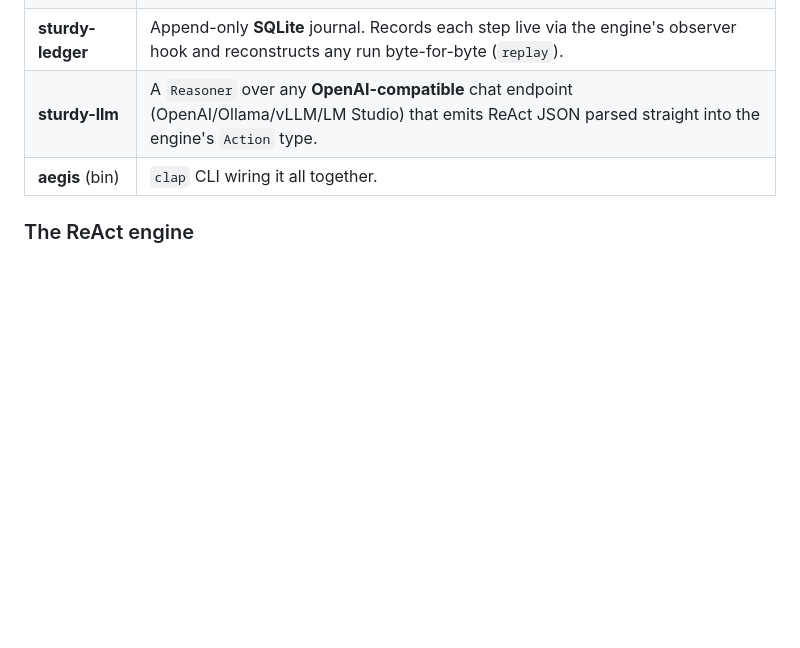
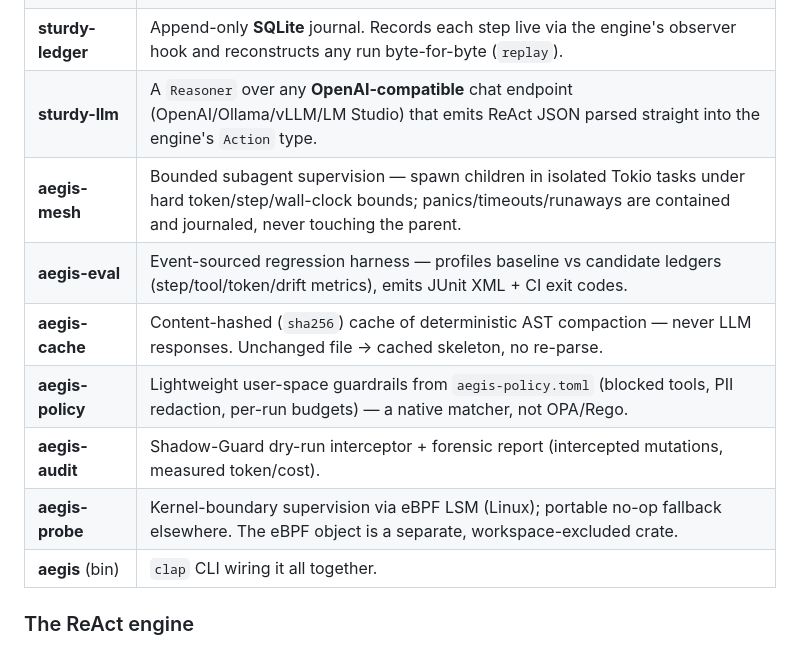
Before and after one commit to SturdyRobot/aegis, a Markdown page: README.md, the part around one of its changes. Rendered like a GitHub page; blank space fills up the shorter version.

```diff
--- a/README.md
+++ b/README.md
@@ -102,6 +128,12 @@ flowchart TD
 | **sturdy-exec** | Tokio subprocess runner. Each child leads its own **process group**, so a timeout reaps the whole subtree (`killpg`). Auto-detects and runs the project's verifier (**cargo/go/npm/pytest**) with a cargo **diagnostic interceptor**. |
 | **sturdy-ledger** | Append-only **SQLite** journal. Records each step live via the engine's observer hook and reconstructs any run byte-for-byte (`replay`). |
 | **sturdy-llm** | A `Reasoner` over any **OpenAI-compatible** chat endpoint (OpenAI/Ollama/vLLM/LM Studio) that emits ReAct JSON parsed straight into the engine's `Action` type. |
+| **aegis-mesh** | Bounded subagent supervision — spawn children in isolated Tokio tasks under hard token/step/wall-clock bounds; panics/timeouts/runaways are contained and journaled, never touching the parent. |
+| **aegis-eval** | Event-sourced regression harness — profiles baseline vs candidate ledgers (step/tool/token/drift metrics), emits JUnit XML + CI exit codes. |
+| **aegis-cache** | Content-hashed (`sha256`) cache of deterministic AST compaction — never LLM responses. Unchanged file → cached skeleton, no re-parse. |
+| **aegis-policy** | Lightweight user-space guardrails from `aegis-policy.toml` (blocked tools, PII redaction, per-run budgets) — a native matcher, not OPA/Rego. |
+| **aegis-audit** | Shadow-Guard dry-run interceptor + forensic report (intercepted mutations, measured token/cost). |
+| **aegis-probe** | Kernel-boundary supervision via eBPF LSM (Linux); portable no-op fallback elsewhere. The eBPF object is a separate, workspace-excluded crate. |
 | **aegis** (bin) | `clap` CLI wiring it all together. |
 
 ### The ReAct engine
```
Also changed, not shown: other parts of README.md (+36 -0 lines).
